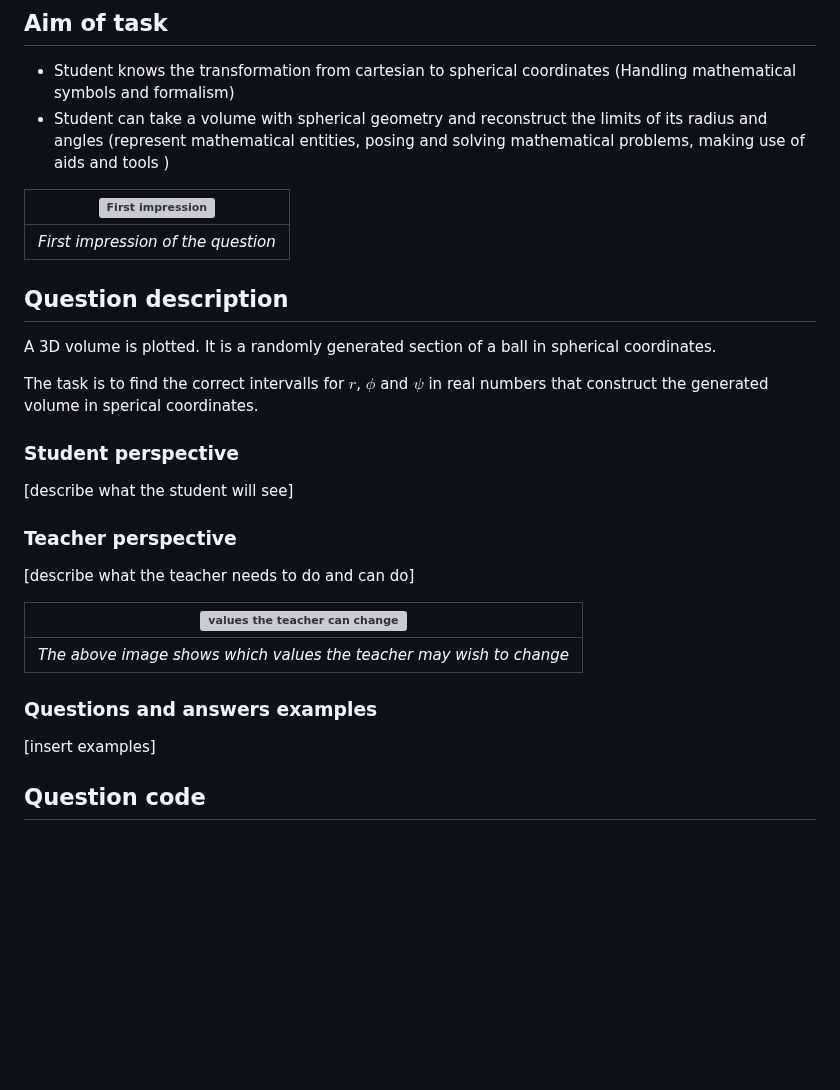
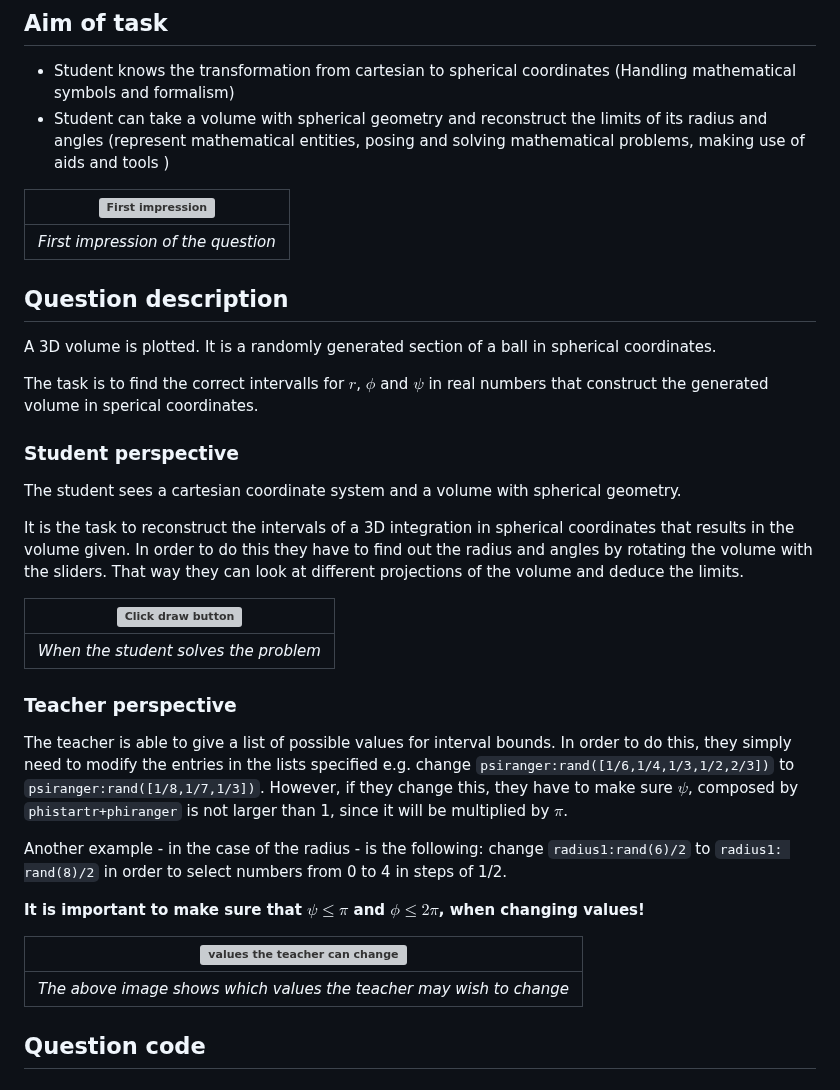
Before and after one commit to IDIAMath/WP-MATH-MA, a Markdown page: docs/3D_spherical_coordinates_1.md, the part around one of its changes. GitHub-like rendering; blank space fills up the shorter version; grey boxes are pictures that could not be loaded.

```diff
--- a/docs/3D_spherical_coordinates_1.md
+++ b/docs/3D_spherical_coordinates_1.md
@@ -20,21 +20,28 @@ The task is to find the correct intervalls for $r$, $\phi$ and $\psi$ in real nu
 
 ### Student perspective
 
-[describe what the student will see]
+
+The student sees a cartesian coordinate system and a volume with spherical geometry.
+
+It is the task to reconstruct the intervals of a 3D integration in spherical coordinates that results in the volume given. In order to do this they have to find out the radius and angles by rotating the volume with the sliders. That way they can look at different projections of the volume and deduce the limits.
+
+| ![Click draw button](https://user-images.githubusercontent.com/120648145/210994658-7a5c5535-748a-4bfb-948d-82273aa49f4b.PNG) |
+|:--:|
+| *When the student solves the problem* |
+
+### Teacher perspective
+The teacher is able to give a list of possible values for interval bounds. In order to do this, they simply need to modify the entries in the lists specified e.g. change `psiranger:rand([1/6,1/4,1/3,1/2,2/3])` to `psiranger:rand([1/8,1/7,1/3])`. However, if they change this, they have to make sure $\psi$, composed by `phistartr+phiranger` is not larger than 1, since it will be multiplied by $\pi$.
+
+Another example - in the case of the radius - is the following: change `radius1:rand(6)/2` to `radius1: rand(8)/2` in order to select numbers from 0 to 4 in steps of 1/2.
+
+**It is important to make sure that $\psi \le \pi$ and $\phi \le 2 \pi$, when changing values!**
 
 
-
-
-### Teacher perspective
-[describe what the teacher needs to do and can do]
-
-| ![values the teacher can change](https://user-images.githubusercontent.com/120648145/209998687-f82d15ab-b25f-4e98-89b0-1044f6d9bd83.PNG) |
+| ![values the teacher can change](https://user-images.githubusercontent.com/120648145/210994627-72084c36-bbad-45ff-acc2-3ca758ee235f.PNG) |
 |:--:|
 | *The above image shows which values the teacher may wish to change* |
 
-### Questions and answers examples
 
-[insert examples]
 
 ## Question code
 
```
Also changed, not shown: other parts of docs/3D_spherical_coordinates_1.md (+88 -27 lines).
